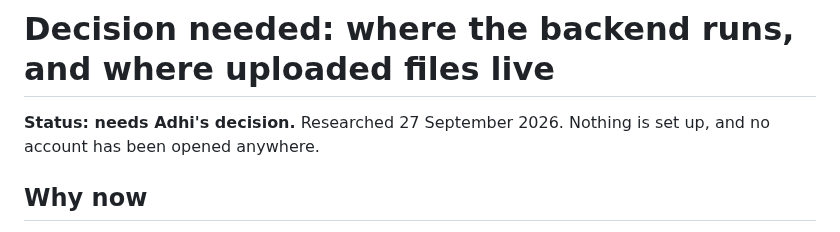
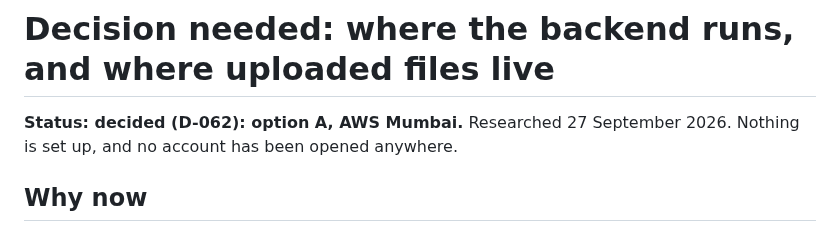
Before and after one commit to adhi2801/nicheconnect-tn, a Markdown page: docs/DECISION_HOSTING.md, the part around the change. GitHub-like rendering.

```diff
--- a/docs/DECISION_HOSTING.md
+++ b/docs/DECISION_HOSTING.md
@@ -1,6 +1,6 @@
 # Decision needed: where the backend runs, and where uploaded files live
 
-**Status: needs Adhi's decision.** Researched 27 September 2026. Nothing is
+**Status: decided (D-062): option A, AWS Mumbai.** Researched 27 September 2026. Nothing is
 set up, and no account has been opened anywhere.
 
 ## Why now
```
Also changed, not shown: docs/DECISIONS.md (+9 -0 lines).
